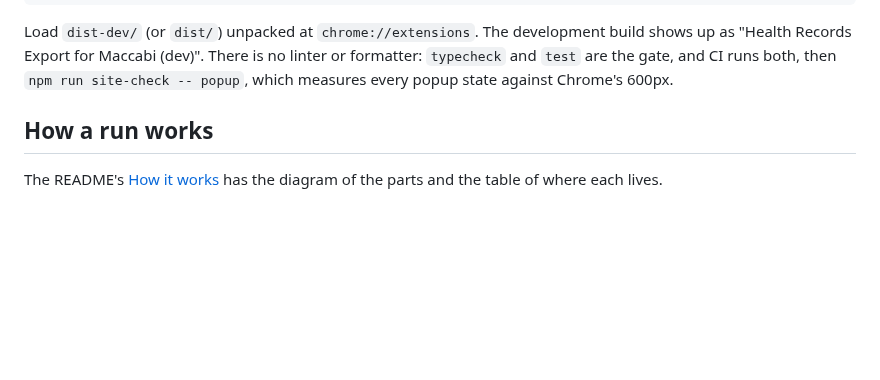
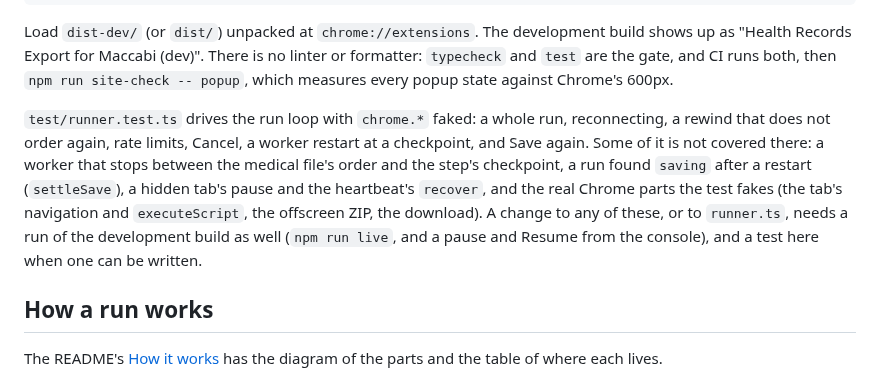
Before and after one commit to RoniRachmani/health-records-export-for-maccabi, a Markdown page: CONTRIBUTING.md, the part around the change. Drawn GitHub-style; blank space fills up the shorter version.

Commit message:
Say in CONTRIBUTING.md what the run loop's tests leave to a live run
runner.test.ts covers the run loop with chrome.* faked. The note names what it does not:
a worker stopping between the order and its checkpoint, a run found saving after a restart,
the hidden-tab pause and heartbeat recovery, and the real Chrome parts the test fakes.

Co-Authored-By: Claude Opus 5.5 (1M context) <noreply@anthropic.com>
Claude-Session: https://claude.ai/code/session_016yjzxJAB7KPLSLWmSi4Eeg

```diff
--- a/CONTRIBUTING.md
+++ b/CONTRIBUTING.md
@@ -30,6 +30,14 @@ npm run build          # store build in dist/
 Load `dist-dev/` (or `dist/`) unpacked at `chrome://extensions`. The development build shows up as
 "Health Records Export for Maccabi (dev)". There is no linter or formatter: `typecheck` and `test` are the gate, and
 CI runs both, then `npm run site-check -- popup`, which measures every popup state against Chrome's 600px.
+
+`test/runner.test.ts` drives the run loop with `chrome.*` faked: a whole run, reconnecting, a rewind that does not
+order again, rate limits, Cancel, a worker restart at a checkpoint, and Save again. Some of it is not covered there:
+a worker that stops between the medical file's order and the step's checkpoint, a run found `saving` after a restart
+(`settleSave`), a hidden tab's pause and the heartbeat's `recover`, and the real Chrome parts the test fakes (the tab's
+navigation and `executeScript`, the offscreen ZIP, the download). A change to any of these, or to `runner.ts`, needs a
+run of the development build as well (`npm run live`, and a pause and Resume from the console), and a test here when
+one can be written.
 
 ## How a run works
 
```
